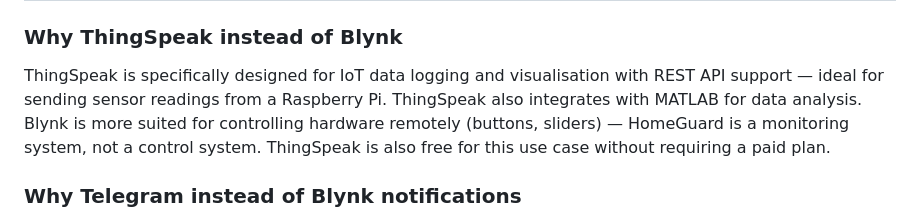
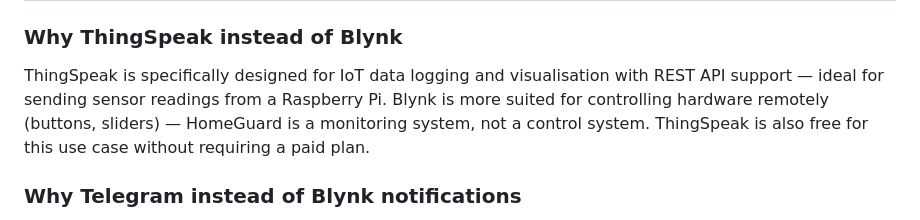
Before and after one commit to bounchun/HomeGuard, a Markdown page: README.md, the part around the change. GitHub-like rendering.

```diff
--- a/README.md
+++ b/README.md
@@ -89,8 +89,7 @@ HomeGuard/
 ### Why ThingSpeak instead of Blynk
 ThingSpeak is specifically designed for IoT data logging and visualisation
 with REST API support — ideal for sending sensor readings from a Raspberry Pi.
-ThingSpeak also integrates with MATLAB for data analysis. Blynk is more suited
-for controlling hardware remotely (buttons, sliders) — HomeGuard is a monitoring
+Blynk is more suited for controlling hardware remotely (buttons, sliders) — HomeGuard is a monitoring
 system, not a control system. ThingSpeak is also free for this use case without
 requiring a paid plan.
 
```
